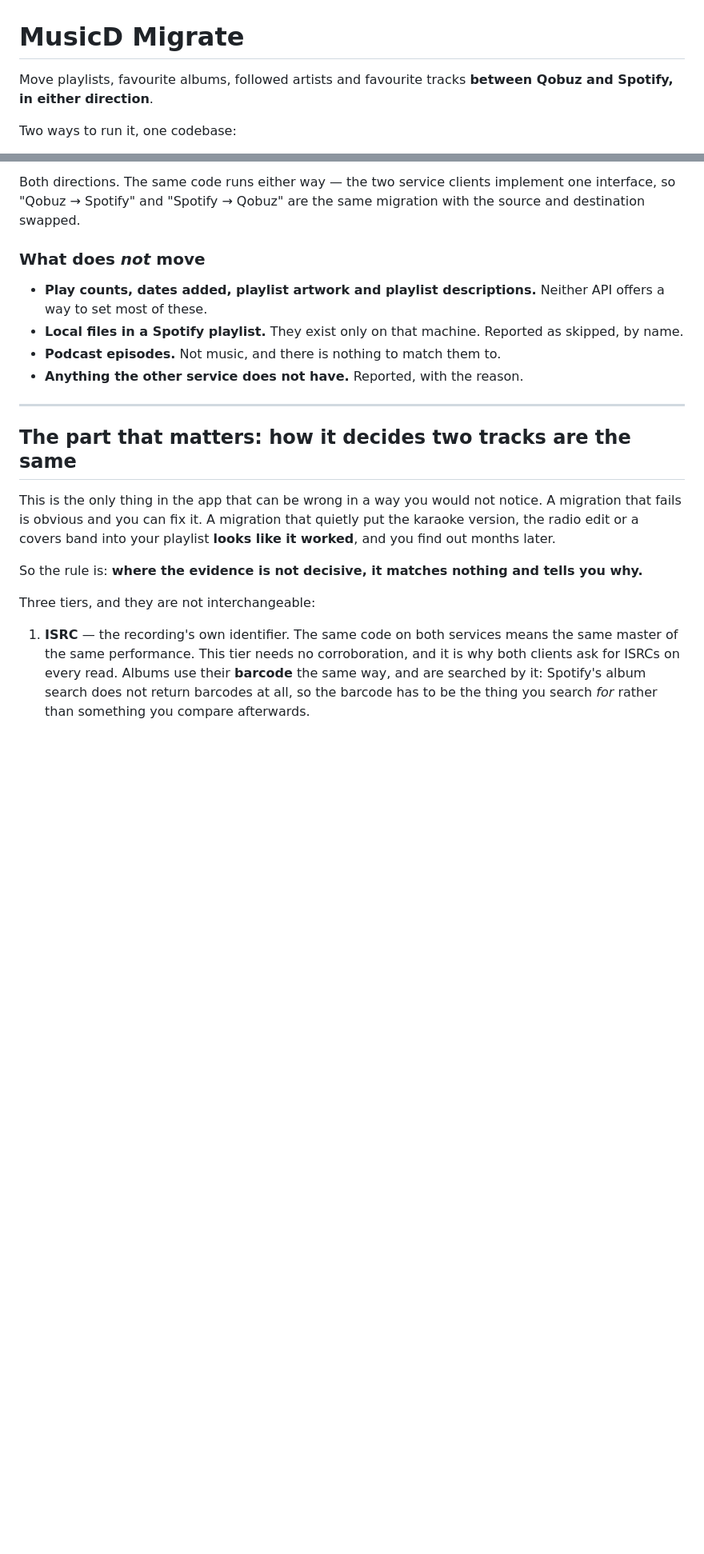
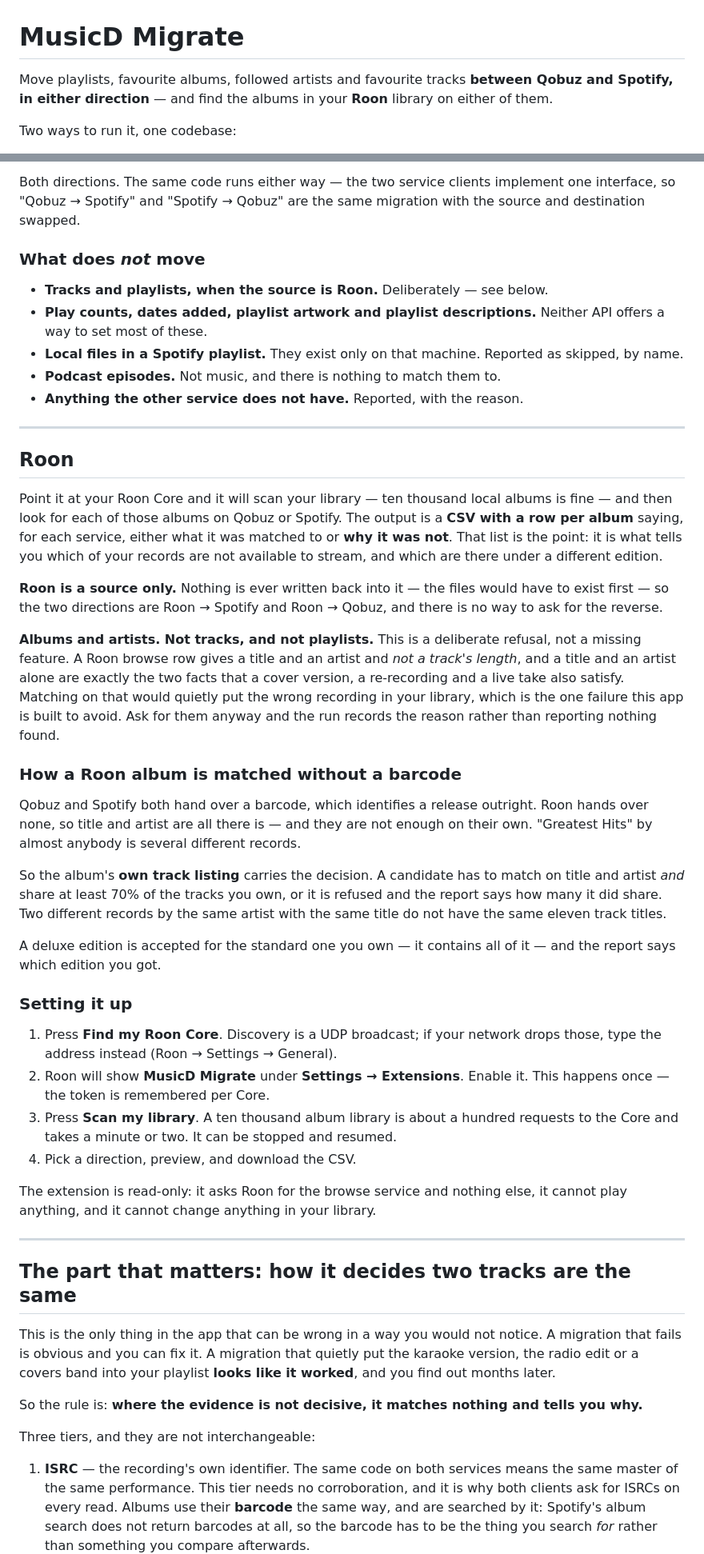
Before and after one commit to meltface-80/MusicD-Migrate, a Markdown page: README.md, 2 parts joined by grey strips. Shown at 80% size. Rendered like a GitHub page; blank space fills up the shorter version.

```diff
--- a/README.md
+++ b/README.md
@@ -1,7 +1,8 @@
 # MusicD Migrate
 
 Move playlists, favourite albums, followed artists and favourite tracks
-**between Qobuz and Spotify, in either direction**.
+**between Qobuz and Spotify, in either direction** — and find the albums in
+your **Roon** library on either of them.
 
 Two ways to run it, one codebase:
 
@@ -47,12 +48,66 @@ same migration with the source and destination swapped.
 
 ### What does *not* move
 
+* **Tracks and playlists, when the source is Roon.** Deliberately — see below.
 * **Play counts, dates added, playlist artwork and playlist descriptions.**
   Neither API offers a way to set most of these.
 * **Local files in a Spotify playlist.** They exist only on that machine.
   Reported as skipped, by name.
 * **Podcast episodes.** Not music, and there is nothing to match them to.
 * **Anything the other service does not have.** Reported, with the reason.
+
+---
+
+## Roon
+
+Point it at your Roon Core and it will scan your library — ten thousand local
+albums is fine — and then look for each of those albums on Qobuz or Spotify.
+The output is a **CSV with a row per album** saying, for each service, either
+what it was matched to or **why it was not**. That list is the point: it is
+what tells you which of your records are not available to stream, and which
+are there under a different edition.
+
+**Roon is a source only.** Nothing is ever written back into it — the files
+would have to exist first — so the two directions are Roon → Spotify and
+Roon → Qobuz, and there is no way to ask for the reverse.
+
+**Albums and artists. Not tracks, and not playlists.** This is a deliberate
+refusal, not a missing feature. A Roon browse row gives a title and an artist
+and *not a track's length*, and a title and an artist alone are exactly the
+two facts that a cover version, a re-recording and a live take also satisfy.
+Matching on that would quietly put the wrong recording in your library, which
+is the one failure this app is built to avoid. Ask for them anyway and the run
+records the reason rather than reporting nothing found.
+
+### How a Roon album is matched without a barcode
+
+Qobuz and Spotify both hand over a barcode, which identifies a release
+outright. Roon hands over none, so title and artist are all there is — and
+they are not enough on their own. "Greatest Hits" by almost anybody is several
+different records.
+
+So the album's **own track listing** carries the decision. A candidate has to
+match on title and artist *and* share at least 70% of the tracks you own, or
+it is refused and the report says how many it did share. Two different records
+by the same artist with the same title do not have the same eleven track
+titles.
+
+A deluxe edition is accepted for the standard one you own — it contains all of
+it — and the report says which edition you got.
+
+### Setting it up
+
+1. Press **Find my Roon Core**. Discovery is a UDP broadcast; if your network
+   drops those, type the address instead (Roon → Settings → General).
+2. Roon will show **MusicD Migrate** under **Settings → Extensions**. Enable
+   it. This happens once — the token is remembered per Core.
+3. Press **Scan my library**. A ten thousand album library is about a hundred
+   requests to the Core and takes a minute or two. It can be stopped and
+   resumed.
+4. Pick a direction, preview, and download the CSV.
+
+The extension is read-only: it asks Roon for the browse service and nothing
+else, it cannot play anything, and it cannot change anything in your library.
 
 ---
 
```
Also changed, not shown: other parts of README.md (+26 -10 lines).
